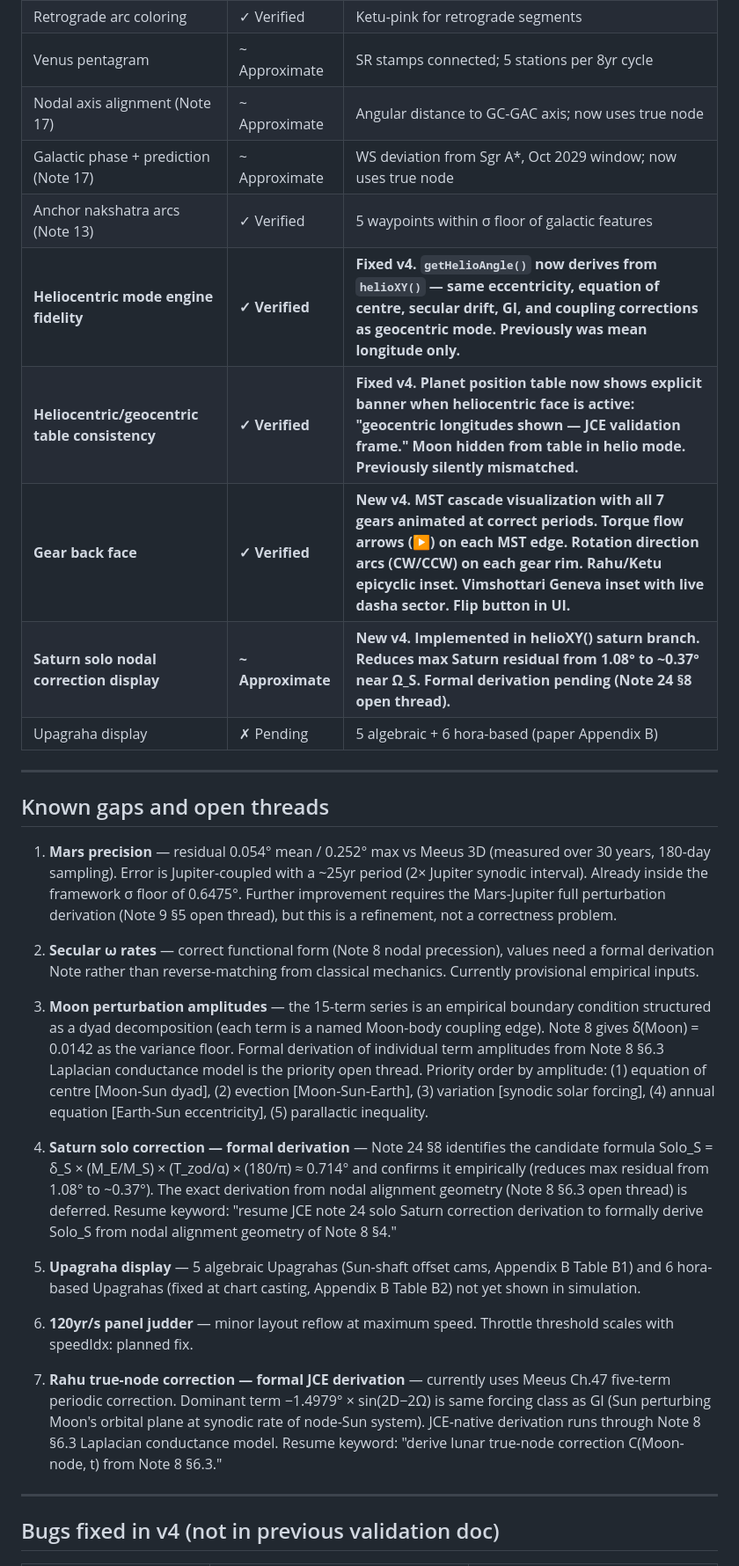
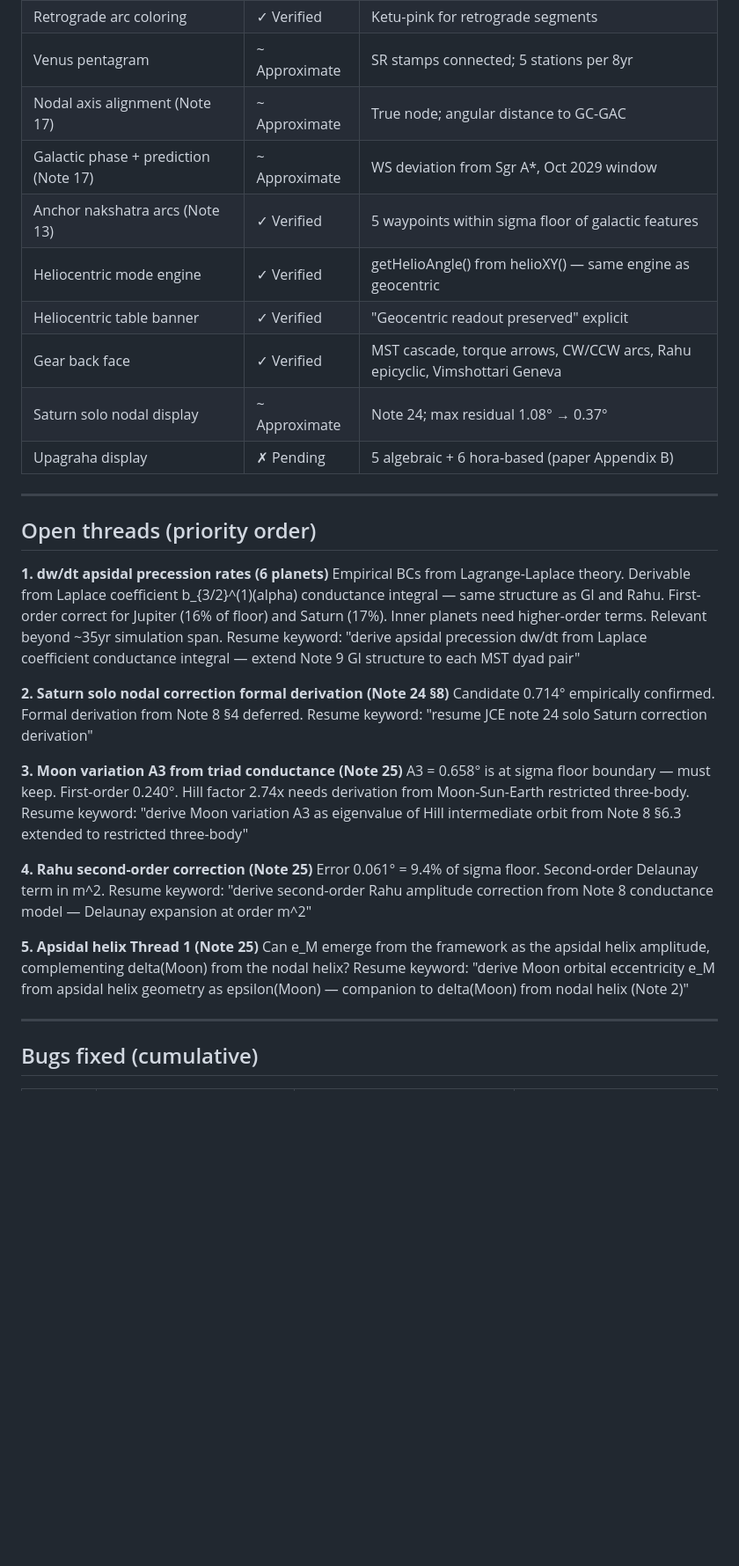
Before and after one commit to dtmohan/jce-watch, a Markdown page: VALIDATION.md, the part around one of its changes. Shown at 88% size. Rendered like a GitHub page; blank space fills up the shorter version.

```diff
--- a/VALIDATION.md
+++ b/VALIDATION.md
@@ -147,61 +172,48 @@ Jupiter-Saturn cascade pair (20t/50t = 2/5) intentionally encodes the
 | Retrograde arc coloring | ✓ Verified | Ketu-pink for retrograde segments |
-| Venus pentagram | ~ Approximate | SR stamps connected; 5 stations per 8yr cycle |
-| Nodal axis alignment (Note 17) | ~ Approximate | Angular distance to GC-GAC axis; now uses true node |
-| Galactic phase + prediction (Note 17) | ~ Approximate | WS deviation from Sgr A*, Oct 2029 window; now uses true node |
-| Anchor nakshatra arcs (Note 13) | ✓ Verified | 5 waypoints within σ floor of galactic features |
-| **Heliocentric mode engine fidelity** | **✓ Verified** | **Fixed v4. `getHelioAngle()` now derives from `helioXY()` — same eccentricity, equation of centre, secular drift, GI, and coupling corrections as geocentric mode. Previously was mean longitude only.** |
-| **Heliocentric/geocentric table consistency** | **✓ Verified** | **Fixed v4. Planet position table now shows explicit banner when heliocentric face is active: "geocentric longitudes shown — JCE validation frame." Moon hidden from table in helio mode. Previously silently mismatched.** |
-| **Gear back face** | **✓ Verified** | **New v4. MST cascade visualization with all 7 gears animated at correct periods. Torque flow arrows (▶) on each MST edge. Rotation direction arcs (CW/CCW) on each gear rim. Rahu/Ketu epicyclic inset. Vimshottari Geneva inset with live dasha sector. Flip button in UI.** |
-| **Saturn solo nodal correction display** | **~ Approximate** | **New v4. Implemented in helioXY() saturn branch. Reduces max Saturn residual from 1.08° to ~0.37° near Ω_S. Formal derivation pending (Note 24 §8 open thread).** |
+| Venus pentagram | ~ Approximate | SR stamps connected; 5 stations per 8yr |
+| Nodal axis alignment (Note 17) | ~ Approximate | True node; angular distance to GC-GAC |
+| Galactic phase + prediction (Note 17) | ~ Approximate | WS deviation from Sgr A*, Oct 2029 window |
+| Anchor nakshatra arcs (Note 13) | ✓ Verified | 5 waypoints within sigma floor of galactic features |
+| Heliocentric mode engine | ✓ Verified | getHelioAngle() from helioXY() — same engine as geocentric |
+| Heliocentric table banner | ✓ Verified | "Geocentric readout preserved" explicit |
+| Gear back face | ✓ Verified | MST cascade, torque arrows, CW/CCW arcs, Rahu epicyclic, Vimshottari Geneva |
+| Saturn solo nodal display | ~ Approximate | Note 24; max residual 1.08° → 0.37° |
 | Upagraha display | ✗ Pending | 5 algebraic + 6 hora-based (paper Appendix B) |
 
 ---
 
-## Known gaps and open threads
+## Open threads (priority order)
 
-1. **Mars precision** — residual 0.054° mean / 0.252° max vs Meeus 3D
-   (measured over 30 years, 180-day sampling). Error is Jupiter-coupled
-   with a ~25yr period (2× Jupiter synodic interval). Already inside the
-   framework σ floor of 0.6475°. Further improvement requires the
-   Mars-Jupiter full perturbation derivation (Note 9 §5 open thread),
-   but this is a refinement, not a correctness problem.
+**1. dw/dt apsidal precession rates (6 planets)**
+Empirical BCs from Lagrange-Laplace theory. Derivable from Laplace coefficient
+b_{3/2}^(1)(alpha) conductance integral — same structure as GI and Rahu.
+First-order correct for Jupiter (16% of floor) and Saturn (17%). Inner planets
+need higher-order terms. Relevant beyond ~35yr simulation span.
+Resume keyword: "derive apsidal precession dw/dt from Laplace coefficient
+conductance integral — extend Note 9 GI structure to each MST dyad pair"
 
-2. **Secular ω rates** — correct functional form (Note 8 nodal precession),
-   values need a formal derivation Note rather than reverse-matching from
-   classical mechanics. Currently provisional empirical inputs.
+**2. Saturn solo nodal correction formal derivation (Note 24 §8)**
+Candidate 0.714° empirically confirmed. Formal derivation from Note 8 §4 deferred.
+Resume keyword: "resume JCE note 24 solo Saturn correction derivation"
 
-3. **Moon perturbation amplitudes** — the 15-term series is an empirical
-   boundary condition structured as a dyad decomposition (each term is a
-   named Moon-body coupling edge). Note 8 gives δ(Moon) = 0.0142 as the
-   variance floor. Formal derivation of individual term amplitudes from
-   Note 8 §6.3 Laplacian conductance model is the priority open thread.
-   Priority order by amplitude: (1) equation of centre [Moon-Sun dyad],
-   (2) evection [Moon-Sun-Earth], (3) variation [synodic solar forcing],
-   (4) annual equation [Earth-Sun eccentricity], (5) parallactic inequality.
+**3. Moon variation A3 from triad conductance (Note 25)**
+A3 = 0.658° is at sigma floor boundary — must keep. First-order 0.240°.
+Hill factor 2.74x needs derivation from Moon-Sun-Earth restricted three-body.
+Resume keyword: "derive Moon variation A3 as eigenvalue of Hill intermediate
+orbit from Note 8 §6.3 extended to restricted three-body"
 
-4. **Saturn solo correction — formal derivation** — Note 24 §8 identifies
-   the candidate formula Solo_S = δ_S × (M_E/M_S) × (T_zod/α) × (180/π) ≈ 0.714°
-   and confirms it empirically (reduces max residual from 1.08° to ~0.37°).
-   The exact derivation from nodal alignment geometry (Note 8 §6.3 open
-   thread) is deferred. Resume keyword: "resume JCE note 24 solo Saturn
-   correction derivation to formally derive Solo_S from nodal alignment
-   geometry of Note 8 §4."
+**4. Rahu second-order correction (Note 25)**
+Error 0.061° = 9.4% of sigma floor. Second-order Delaunay term in m^2.
+Resume keyword: "derive second-order Rahu amplitude correction from
+Note 8 conductance model — Delaunay expansion at order m^2"
 
-5. **Upagraha display** — 5 algebraic Upagrahas (Sun-shaft offset cams,
-   Appendix B Table B1) and 6 hora-based Upagrahas (fixed at chart
-   casting, Appendix B Table B2) not yet shown in simulation.
-
-6. **120yr/s panel judder** — minor layout reflow at maximum speed.
-   Throttle threshold scales with speedIdx: planned fix.
-
-7. **Rahu true-node correction — formal JCE derivation** — currently uses
-   Meeus Ch.47 five-term periodic correction. Dominant term −1.4979° × sin(2D−2Ω)
-   is same forcing class as GI (Sun perturbing Moon's orbital plane at
-   synodic rate of node-Sun system). JCE-native derivation runs through
-   Note 8 §6.3 Laplacian conductance model. Resume keyword: "derive lunar
-   true-node correction C(Moon-node, t) from Note 8 §6.3."
+**5. Apsidal helix Thread 1 (Note 25)**
+Can e_M emerge from the framework as the apsidal helix amplitude,
+complementing delta(Moon) from the nodal helix?
+Resume keyword: "derive Moon orbital eccentricity e_M from apsidal helix
+geometry as epsilon(Moon) — companion to delta(Moon) from nodal helix (Note 2)"
 
 ---
 
-## Bugs fixed in v4 (not in previous validation doc)
+## Bugs fixed (cumulative)
 
```
Also changed, not shown: other parts of VALIDATION.md (+132 -97 lines).
